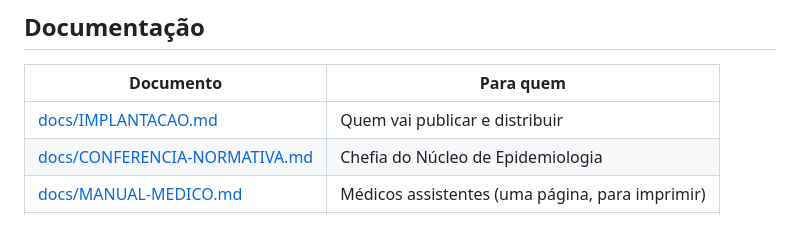
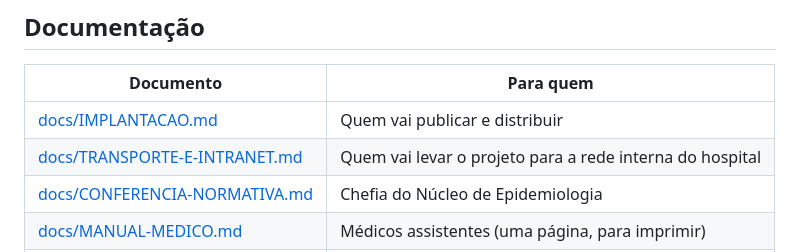
Before and after one commit to marcusbalieiro1-jpg/fichas-de-notifica-o-SINAN, a Markdown page: README.md, the part around the change. GitHub-like rendering; blank space fills up the shorter version.

```diff
--- a/README.md
+++ b/README.md
@@ -145,6 +145,7 @@ corporativo.
 | Documento | Para quem |
 |---|---|
 | [docs/IMPLANTACAO.md](docs/IMPLANTACAO.md) | Quem vai publicar e distribuir |
+| [docs/TRANSPORTE-E-INTRANET.md](docs/TRANSPORTE-E-INTRANET.md) | Quem vai levar o projeto para a rede interna do hospital |
 | [docs/CONFERENCIA-NORMATIVA.md](docs/CONFERENCIA-NORMATIVA.md) | Chefia do Núcleo de Epidemiologia |
 | [docs/MANUAL-MEDICO.md](docs/MANUAL-MEDICO.md) | Médicos assistentes (uma página, para imprimir) |
 | [backend/apps-script/README.md](backend/apps-script/README.md) | Quem vai ligar o modo compartilhado |
```
Also changed, not shown: docs/TRANSPORTE-E-INTRANET.md (added, +204 -0 lines).
